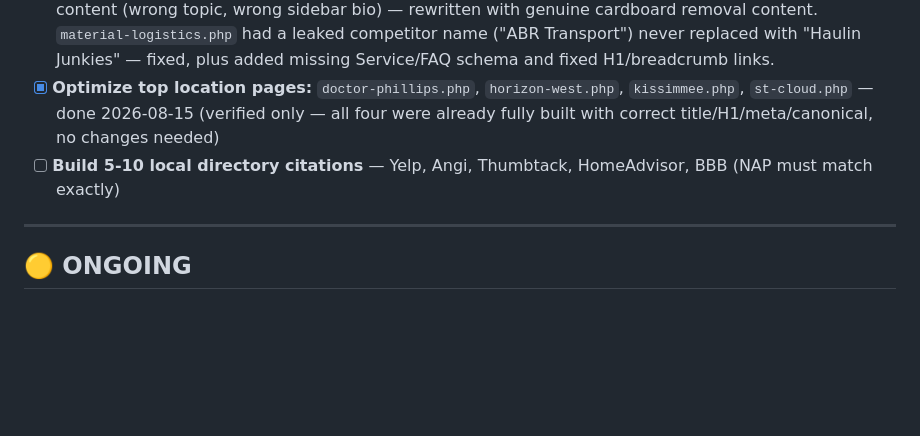
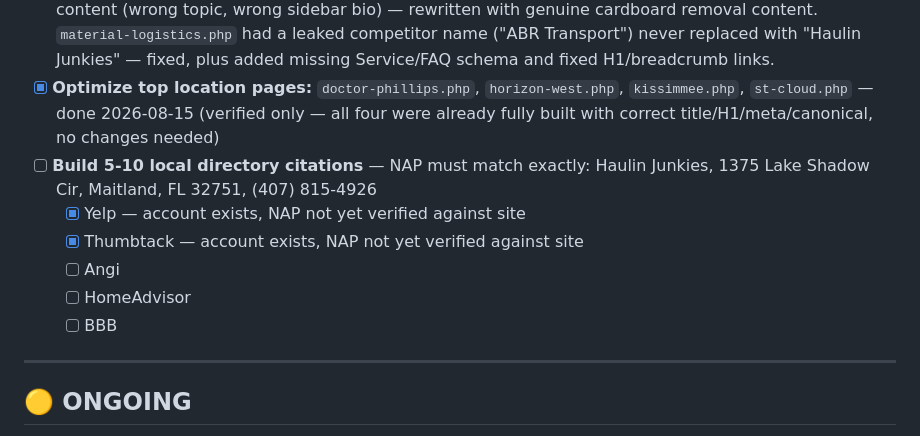
Before and after one commit to thehvie/Hualin, a Markdown page: seo-action-plan.md, the part around the change. GitHub-like rendering; blank space fills up the shorter version.

Commit message:
Note existing Yelp and Thumbtack citation accounts in tracker
Co-Authored-By: Claude Sonnet 5 <noreply@anthropic.com>

```diff
--- a/seo-action-plan.md
+++ b/seo-action-plan.md
@@ -81,7 +81,12 @@
 - [x] **Add FAQ + FAQPage schema** to top 5 service pages — done 2026-08-15: `residential.php`, `concrete-removal.php`, `foreclosure-cleanout.php`, `apartment-cleanouts.php` were missing it entirely (also added missing Service schema to `foreclosure-cleanout.php`); `cardboard-removal.php` and `material-logistics.php` got FAQ as part of the full optimize below
 - [x] **Optimize remaining service pages:** `dumpster-rentals.php`, `cardboard-removal.php`, `material-logistics.php` — done 2026-08-15. `dumpster-rentals.php` was already complete. `cardboard-removal.php` had a serious bug: its entire body content was a leftover copy of `material-logistics.php`'s gravel/dirt content (wrong topic, wrong sidebar bio) — rewritten with genuine cardboard removal content. `material-logistics.php` had a leaked competitor name ("ABR Transport") never replaced with "Haulin Junkies" — fixed, plus added missing Service/FAQ schema and fixed H1/breadcrumb links.
 - [x] **Optimize top location pages:** `doctor-phillips.php`, `horizon-west.php`, `kissimmee.php`, `st-cloud.php` — done 2026-08-15 (verified only — all four were already fully built with correct title/H1/meta/canonical, no changes needed)
-- [ ] **Build 5-10 local directory citations** — Yelp, Angi, Thumbtack, HomeAdvisor, BBB (NAP must match exactly)
+- [ ] **Build 5-10 local directory citations** — NAP must match exactly: Haulin Junkies, 1375 Lake Shadow Cir, Maitland, FL 32751, (407) 815-4926
+  - [x] Yelp — account exists, NAP not yet verified against site
+  - [x] Thumbtack — account exists, NAP not yet verified against site
+  - [ ] Angi
+  - [ ] HomeAdvisor
+  - [ ] BBB
 
 ---
 
```
